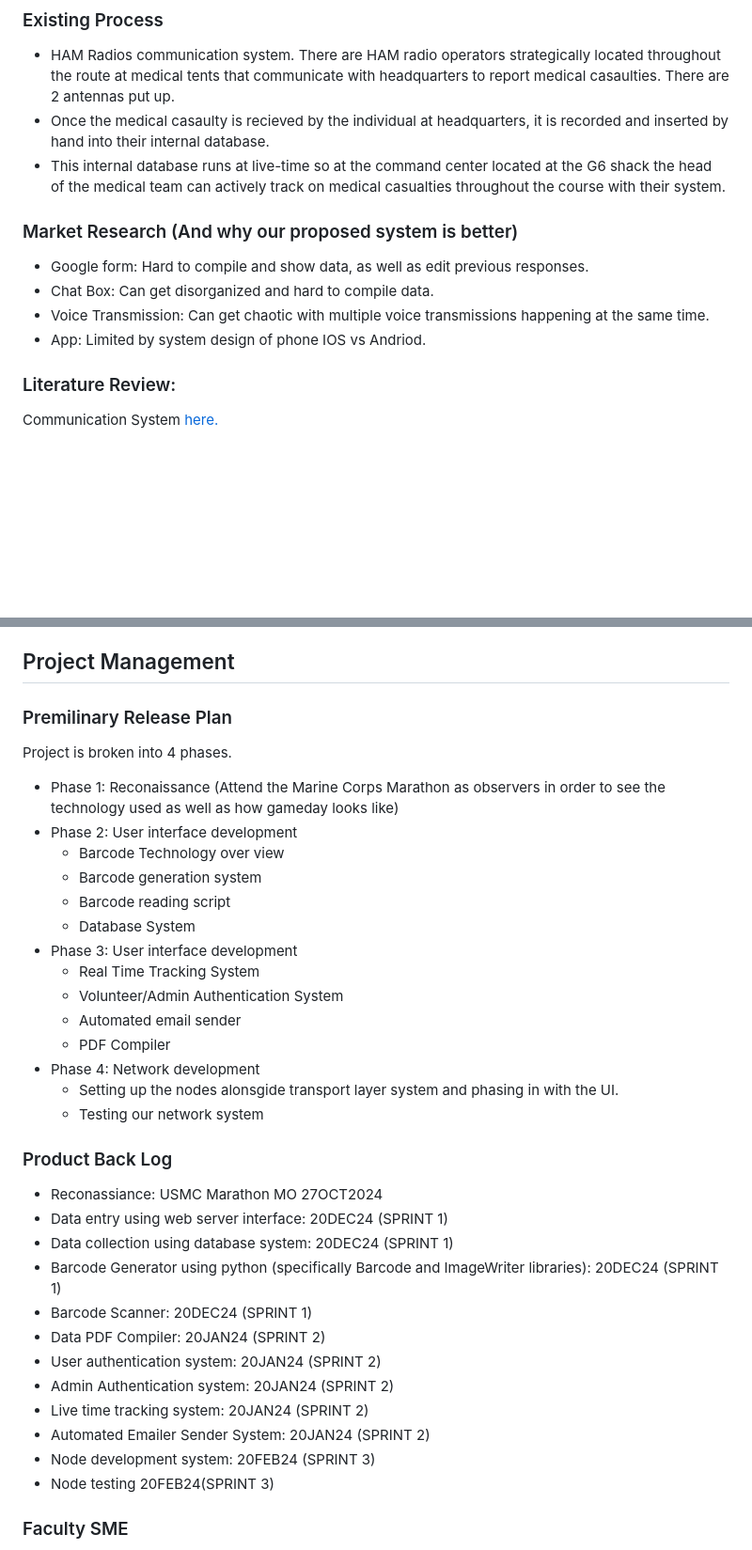
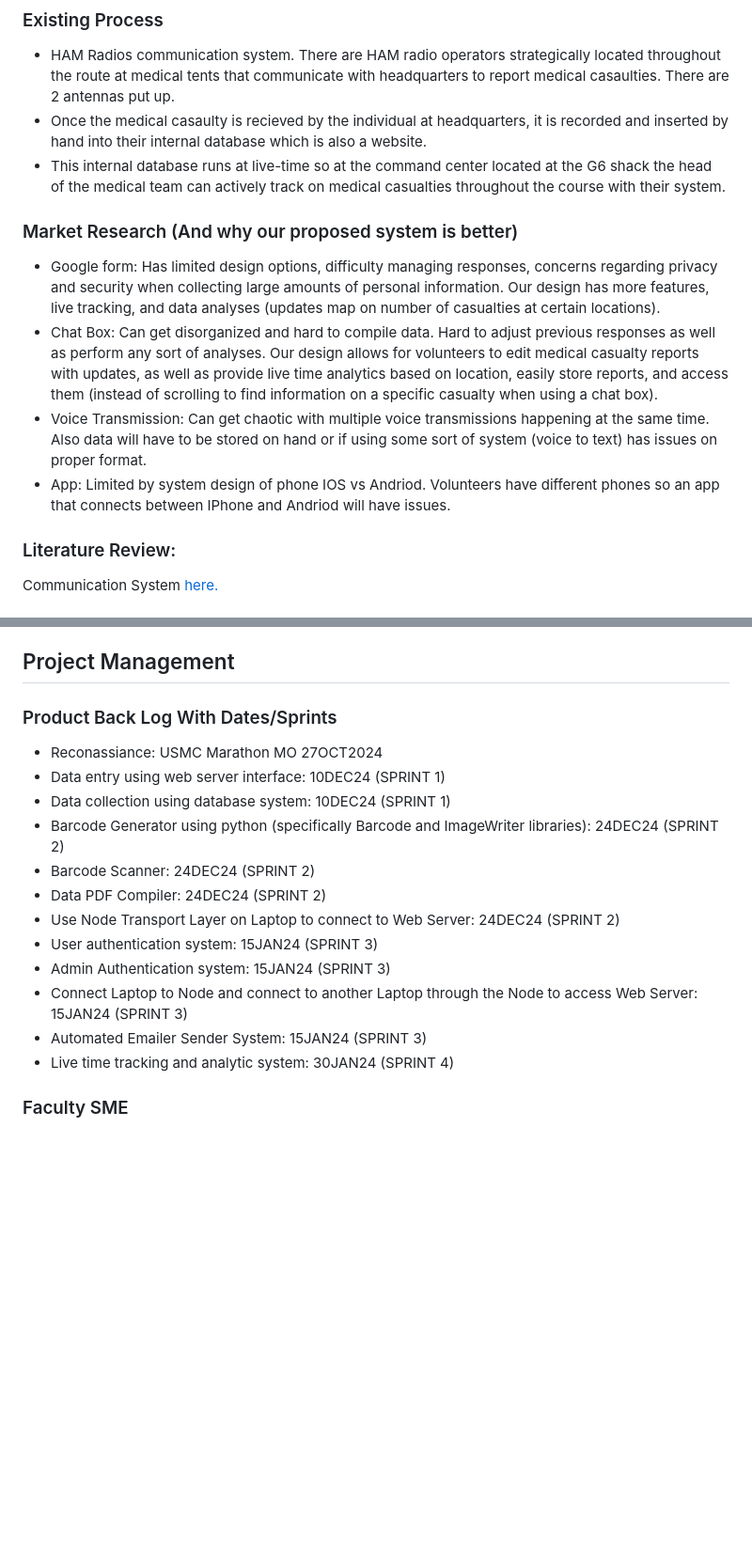
Before and after one commit to nickyduesxd/Capstone, a Markdown page: proposal/Capstone_Proposal.md, 2 parts joined by grey strips. Shown at 94% size. Rendered like a GitHub page; blank space fills up the shorter version.

```diff
--- a/proposal/Capstone_Proposal.md
+++ b/proposal/Capstone_Proposal.md
@@ -31,14 +31,14 @@ The Marine Corps Marathon is a large event and high visibility with ~70,000 part
 ## Market Resarch/Literature Review:
 ### Existing Process
 - HAM Radios communication system. There are HAM radio operators strategically located throughout the route at medical tents that communicate with headquarters to report medical casaulties. There are 2 antennas put up.
-- Once the medical casaulty is recieved by the individual at headquarters, it is recorded and inserted by hand into their internal database.
+- Once the medical casaulty is recieved by the individual at headquarters, it is recorded and inserted by hand into their internal database which is also a website.
 - This internal database runs at live-time so at the command center located at the G6 shack the head of the medical team can actively track on medical casualties throughout the course with their system.
 
 ### Market Research (And why our proposed system is better)
-- Google form: Hard to compile and show data, as well as edit previous responses.
-- Chat Box: Can get disorganized and hard to compile data.
-- Voice Transmission: Can get chaotic with multiple voice transmissions happening at the same time.
-- App: Limited by system design of phone IOS vs Andriod.
+- Google form: Has limited design options, difficulty managing responses, concerns regarding privacy and security when collecting large amounts of personal information. Our design has more features, live tracking, and data analyses (updates map on number of casualties at certain locations).
+- Chat Box: Can get disorganized and hard to compile data. Hard to adjust previous responses as well as perform any sort of analyses. Our design allows for volunteers to edit medical casualty reports with updates, as well as provide live time analytics based on location, easily store reports, and access them (instead of scrolling to find information on a specific casualty when using a chat box).
+- Voice Transmission: Can get chaotic with multiple voice transmissions happening at the same time. Also data will have to be stored on hand or if using some sort of system (voice to text) has issues on proper format.
+- App: Limited by system design of phone IOS vs Andriod. Volunteers have different phones so an app that connects between IPhone and Andriod will have issues.
 
 ### Literature Review:
 Communication System [here.](Literature_Review.md)
@@ -57,36 +57,20 @@ Communication System [here.](Literature_Review.md)
 - We intend to construct a meshed network using nodes bought from Eltec Automation [product_page](https://heltec.org/project/wifi-lora-32-v3/) with transceivers from semtech [product_page](https://www.semtech.com/products/wireless-rf/lora-transceivers/sx1276) and use the physical and transport systems from radio head [library_page](https://www.airspayce.com/mikem/arduino/RadioHead/).
 
 ## Project Management
-### Premilinary Release Plan
-Project is broken into 4 phases.
-- Phase 1: Reconaissance (Attend the Marine Corps Marathon as observers in order to see the technology used as well as how gameday looks like)
-- Phase 2: User interface development
-    - Barcode Technology over view
-    - Barcode generation system
-    - Barcode reading script
-    - Database System
-- Phase 3: User interface development
-    - Real Time Tracking System
-    - Volunteer/Admin Authentication System
-    - Automated email sender
-    - PDF Compiler
-- Phase 4: Network development
-    - Setting up the nodes alonsgide transport layer system and phasing in with the UI.
-    - Testing our network system
 
-### Product Back Log
+### Product Back Log With Dates/Sprints
 - Reconassiance: USMC Marathon MO 27OCT2024
-- Data entry using web server interface: 20DEC24 (SPRINT 1)
-- Data collection using database system: 20DEC24 (SPRINT 1)
-- Barcode Generator using python (specifically Barcode and ImageWriter libraries): 20DEC24 (SPRINT 1)
-- Barcode Scanner: 20DEC24 (SPRINT 1)
-- Data PDF Compiler: 20JAN24 (SPRINT 2)
-- User authentication system: 20JAN24 (SPRINT 2)
-- Admin Authentication system: 20JAN24 (SPRINT 2)
-- Live time tracking system: 20JAN24 (SPRINT 2)
-- Automated Emailer Sender System: 20JAN24 (SPRINT 2)
-- Node development system: 20FEB24 (SPRINT 3)
-- Node testing 20FEB24(SPRINT 3)
+- Data entry using web server interface: 10DEC24 (SPRINT 1)
+- Data collection using database system: 10DEC24 (SPRINT 1)
+- Barcode Generator using python (specifically Barcode and ImageWriter libraries): 24DEC24 (SPRINT 2)
+- Barcode Scanner: 24DEC24 (SPRINT 2)
+- Data PDF Compiler: 24DEC24 (SPRINT 2)
+- Use Node Transport Layer on Laptop to connect to Web Server: 24DEC24 (SPRINT 2)
+- User authentication system: 15JAN24 (SPRINT 3)
+- Admin Authentication system: 15JAN24 (SPRINT 3)
+- Connect Laptop to Node and connect to another Laptop through the Node to access Web Server: 15JAN24 (SPRINT 3)
+- Automated Emailer Sender System: 15JAN24 (SPRINT 3)
+- Live time tracking and analytic system: 30JAN24 (SPRINT 4)
 
 ### Faculty SME
 - LCDR Downs (SME)
```
